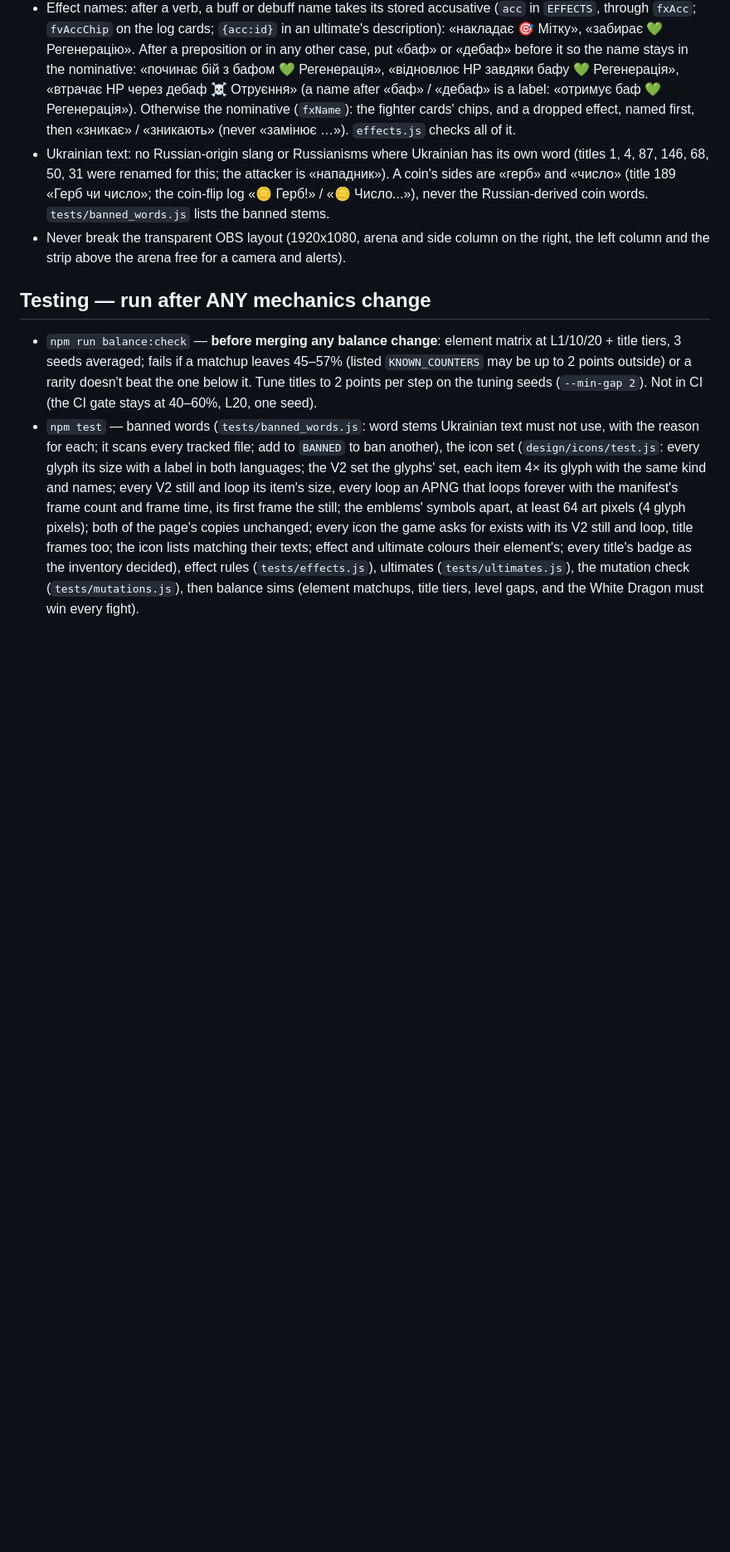
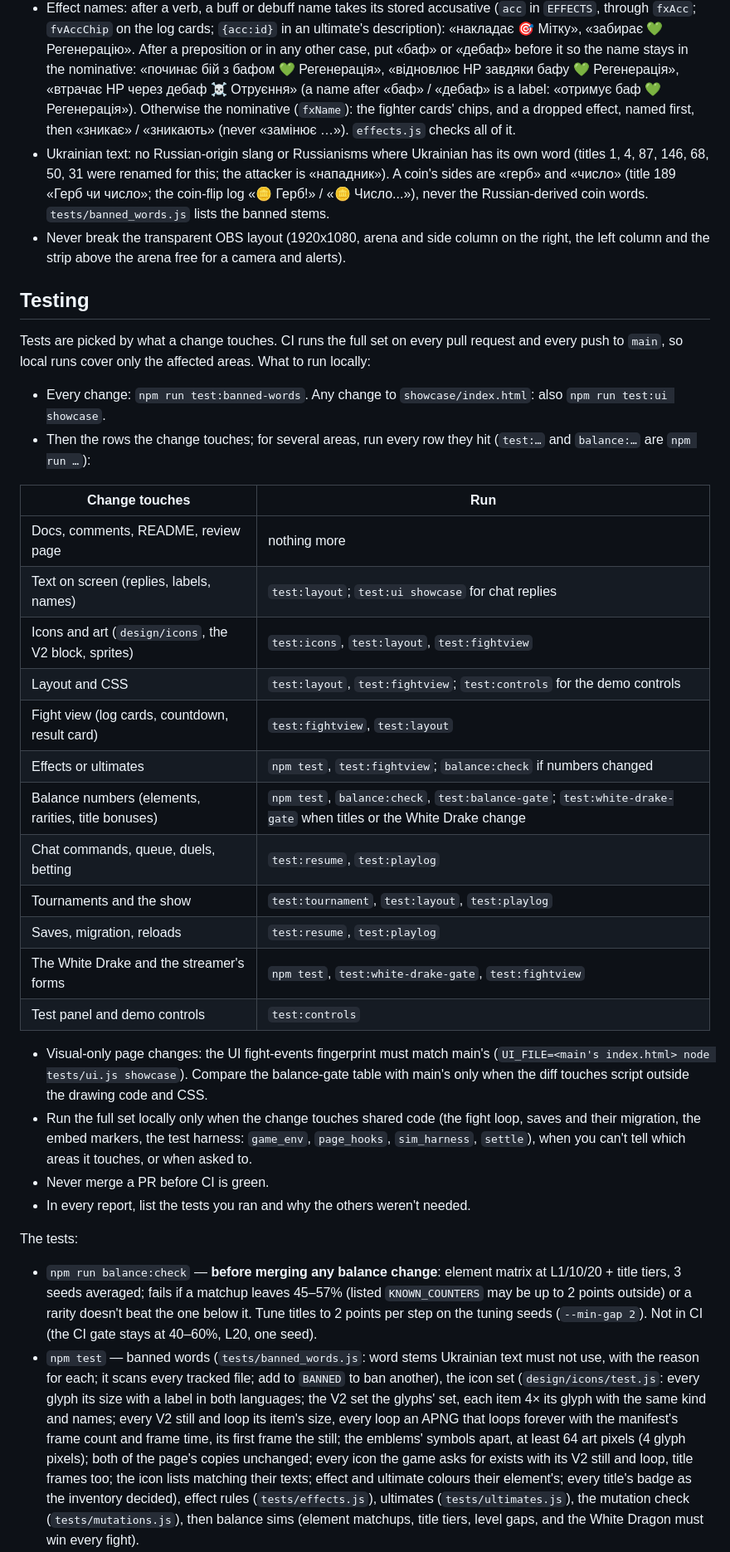
Before and after one commit to Heaxyle/drake-arena, a Markdown page: CLAUDE.md, the part around one of its changes. Shown at 83% size. GitHub-like rendering; blank space fills up the shorter version.

```diff
--- a/CLAUDE.md
+++ b/CLAUDE.md
@@ -35,7 +35,32 @@ The root `index.html` only redirects to `showcase/index.html` (for GitHub Pages)
 - Ukrainian text: no Russian-origin slang or Russianisms where Ukrainian has its own word (titles 1, 4, 87, 146, 68, 50, 31 were renamed for this; the attacker is «нападник»). A coin's sides are «герб» and «число» (title 189 «Герб чи число»; the coin-flip log «🪙 Герб!» / «🪙 Число...»), never the Russian-derived coin words. `tests/banned_words.js` lists the banned stems.
 - Never break the transparent OBS layout (1920x1080, arena and side column on the right, the left column and the strip above the arena free for a camera and alerts).
 
-## Testing — run after ANY mechanics change
+## Testing
+Tests are picked by what a change touches. CI runs the full set on every pull request and every push to `main`, so local runs cover only the affected areas. What to run locally:
+- Every change: `npm run test:banned-words`. Any change to `showcase/index.html`: also `npm run test:ui showcase`.
+- Then the rows the change touches; for several areas, run every row they hit (`test:…` and `balance:…` are `npm run …`):
+
+| Change touches | Run |
+|---|---|
+| Docs, comments, README, review page | nothing more |
+| Text on screen (replies, labels, names) | `test:layout`; `test:ui showcase` for chat replies |
+| Icons and art (`design/icons`, the V2 block, sprites) | `test:icons`, `test:layout`, `test:fightview` |
+| Layout and CSS | `test:layout`, `test:fightview`; `test:controls` for the demo controls |
+| Fight view (log cards, countdown, result card) | `test:fightview`, `test:layout` |
+| Effects or ultimates | `npm test`, `test:fightview`; `balance:check` if numbers changed |
+| Balance numbers (elements, rarities, title bonuses) | `npm test`, `balance:check`, `test:balance-gate`; `test:white-drake-gate` when titles or the White Drake change |
+| Chat commands, queue, duels, betting | `test:resume`, `test:playlog` |
+| Tournaments and the show | `test:tournament`, `test:layout`, `test:playlog` |
+| Saves, migration, reloads | `test:resume`, `test:playlog` |
+| The White Drake and the streamer's forms | `npm test`, `test:white-drake-gate`, `test:fightview` |
+| Test panel and demo controls | `test:controls` |
+
+- Visual-only page changes: the UI fight-events fingerprint must match main's (`UI_FILE=<main's index.html> node tests/ui.js showcase`). Compare the balance-gate table with main's only when the diff touches script outside the drawing code and CSS.
+- Run the full set locally only when the change touches shared code (the fight loop, saves and their migration, the embed markers, the test harness: `game_env`, `page_hooks`, `sim_harness`, `settle`), when you can't tell which areas it touches, or when asked to.
+- Never merge a PR before CI is green.
+- In every report, list the tests you ran and why the others weren't needed.
+
+The tests:
 - `npm run balance:check` — **before merging any balance change**: element matrix at L1/10/20 + title tiers, 3 seeds averaged; fails if a matchup leaves 45–57% (listed `KNOWN_COUNTERS` may be up to 2 points outside) or a rarity doesn't beat the one below it. Tune titles to 2 points per step on the tuning seeds (`--min-gap 2`). Not in CI (the CI gate stays at 40–60%, L20, one seed).
 - `npm test` — banned words (`tests/banned_words.js`: word stems Ukrainian text must not use, with the reason for each; it scans every tracked file; add to `BANNED` to ban another), the icon set (`design/icons/test.js`: every glyph its size with a label in both languages; the V2 set the glyphs' set, each item 4× its glyph with the same kind and names; every V2 still and loop its item's size, every loop an APNG that loops forever with the manifest's frame count and frame time, its first frame the still; the emblems' symbols apart, at least 64 art pixels (4 glyph pixels); both of the page's copies unchanged; every icon the game asks for exists with its V2 still and loop, title frames too; the icon lists matching their texts; effect and ultimate colours their element's; every title's badge as the inventory decided), effect rules (`tests/effects.js`), ultimates (`tests/ultimates.js`), the mutation check (`tests/mutations.js`), then balance sims (element matchups, title tiers, level gaps, and the White Dragon must win every fight).
 - `npm run test:white-drake-gate` — `tests/white_drake_gate.js`: the White Drake against each viewer element at levels 1, 5, 10 and 20, with titles (its own against the roulette's odds; 20,000 seeded fights a matchup) and without (3,000, printed, not checked), in 8 parallel parts (`tests/balance.js whitedrake N titles:20` plays one). With titles it fails unless each level's average is within 52–57% and every matchup within 48–60%; a known counter (`KNOWN_COUNTERS`, documented in TESTING.md) may be up to 2 points outside. The fight count keeps the closest check about 4 standard errors inside its bound, so a new seed can't flip it. In CI, after the element gate. Element matchups should stay within ~45–57%; each rarity tier should beat Common by a bit more than the one below it; higher level should still clearly win.
```
Also changed, not shown: other parts of CLAUDE.md (+0 -1 lines), TESTING.md (+28 -1 lines).
